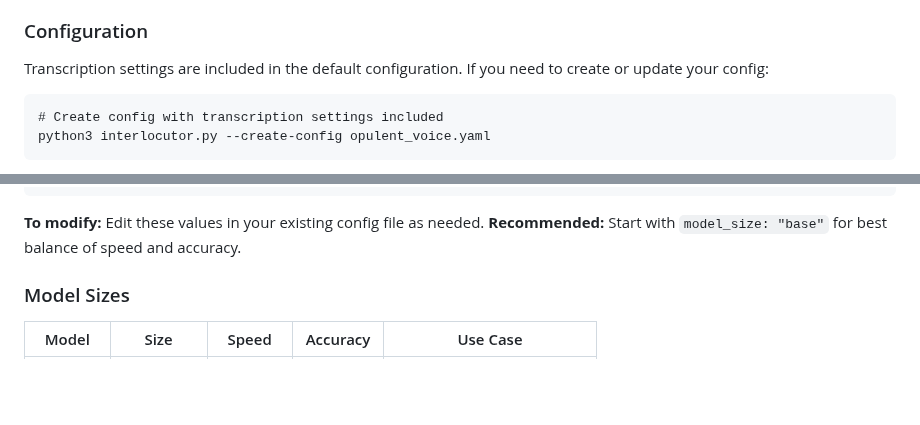
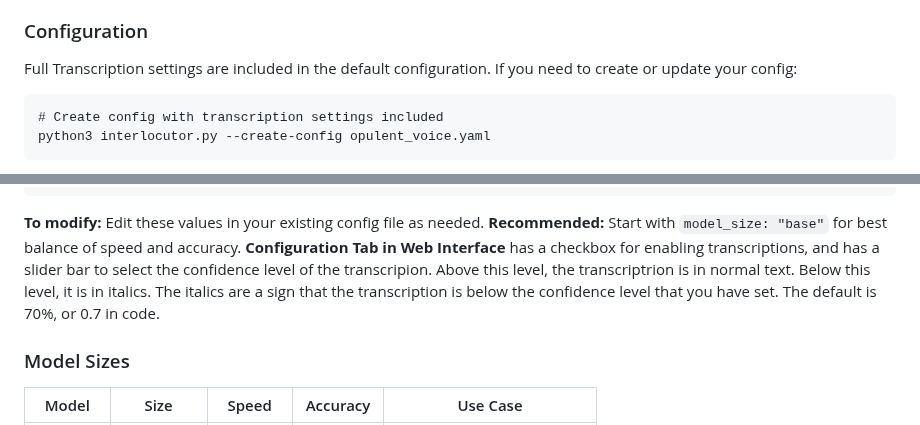
Before and after one commit to OpenResearchInstitute/interlocutor, a Markdown page: interlocutor_manual.md, 2 parts joined by grey strips. Rendered like a GitHub page; blank space fills up the shorter version.

Commit message:
explain confidence level in transcription configuration option.

````diff
--- a/interlocutor_manual.md
+++ b/interlocutor_manual.md
@@ -412,7 +412,7 @@ python -c "import whisper; whisper.load_model('base')"
 - Works on CPU (GPU optional for faster processing)
 ### Configuration
 
-Transcription settings are included in the default configuration. If you need to create or update your config:
+Full Transcription settings are included in the default configuration. If you need to create or update your config:
 
 ```
 # Create config with transcription settings included
@@ -432,6 +432,7 @@ gui:
 
 **To modify:** Edit these values in your existing config file as needed.
 **Recommended:** Start with `model_size: "base"` for best balance of speed and accuracy.
+**Configuration Tab in Web Interface** has a checkbox for enabling transcriptions, and has a slider bar to select the confidence level of the transcripion. Above this level, the transcriptrion is in normal text. Below this level, it is in italics. The italics are a sign that the transcription is below the confidence level that you have set. The default is 70%, or 0.7 in code.
 
 ### Model Sizes
 
````
